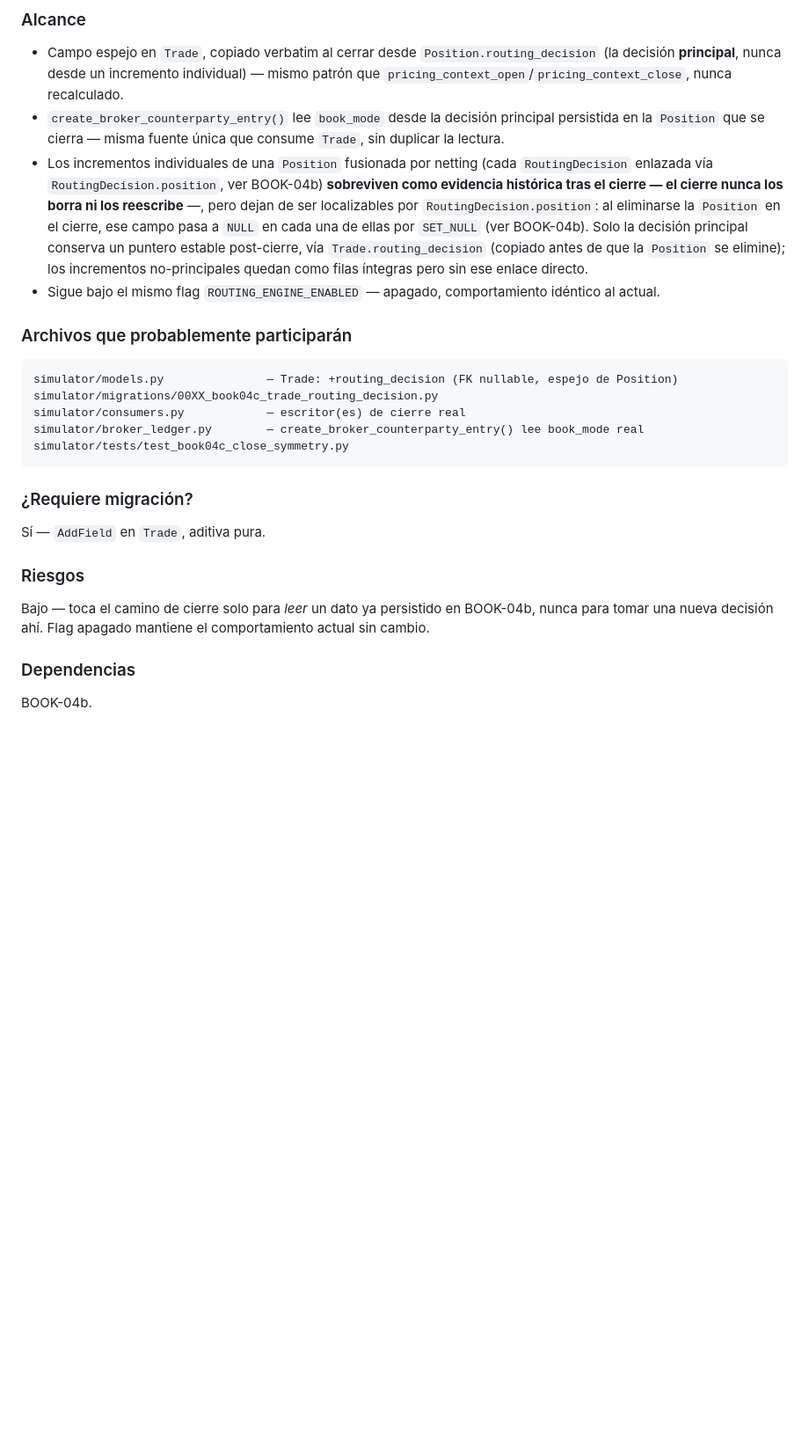
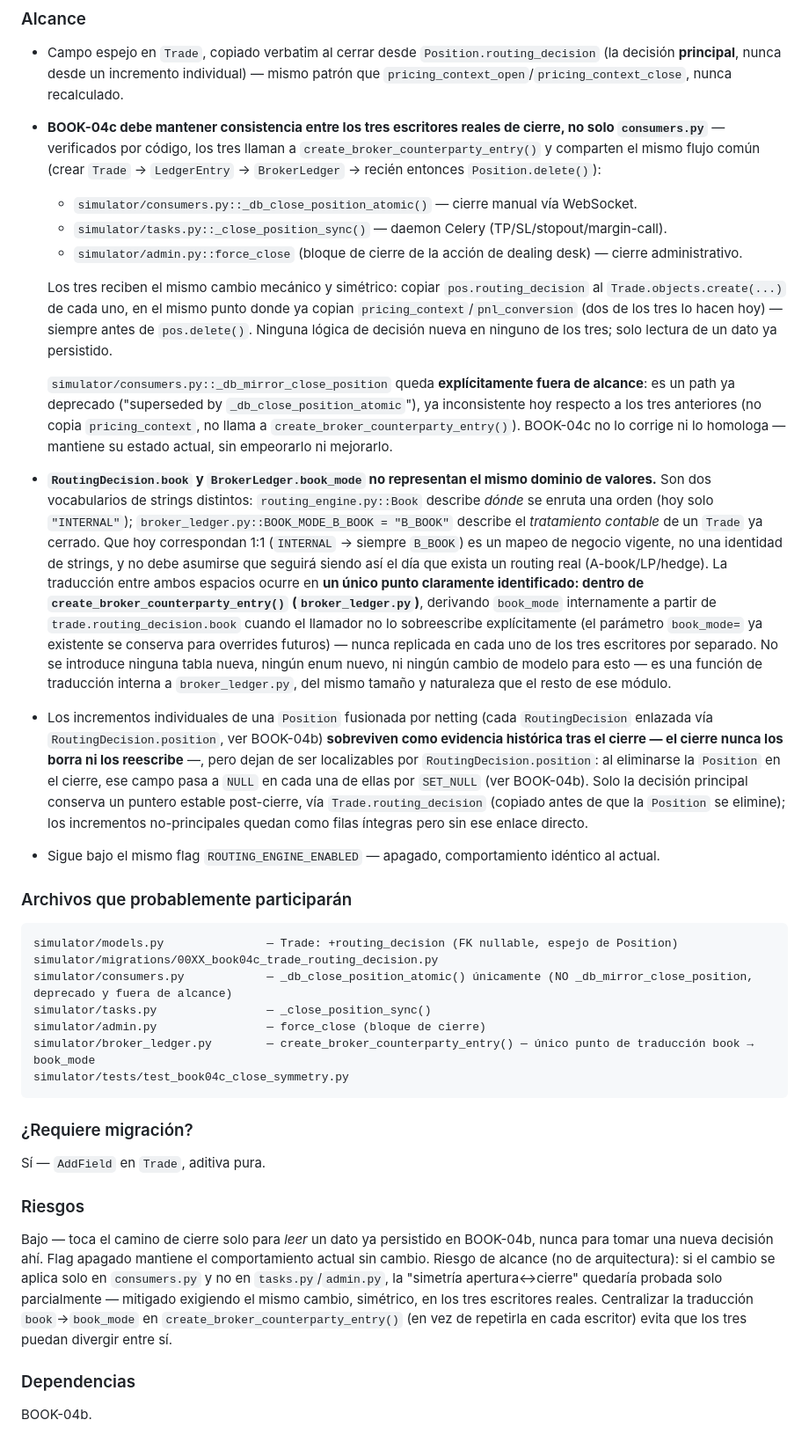
Before and after one commit to Naffer27/trx_simulator, a Markdown page: docs/BOOK_04_IMPLEMENTATION_PLAN.md, the part around one of its changes. Shown at 88% size. Rendered like a GitHub page; blank space fills up the shorter version.

Commit message:
docs: refine book-04c close routing plan
Co-Authored-By: Claude Sonnet 5 <noreply@anthropic.com>

````diff
--- a/docs/BOOK_04_IMPLEMENTATION_PLAN.md
+++ b/docs/BOOK_04_IMPLEMENTATION_PLAN.md
@@ -141,7 +141,16 @@ Cerrar el hueco de simetría identificado en FASE 2: al cerrar una posición, el
 
 ### Alcance
 - Campo espejo en `Trade`, copiado verbatim al cerrar desde `Position.routing_decision` (la decisión **principal**, nunca desde un incremento individual) — mismo patrón que `pricing_context_open`/`pricing_context_close`, nunca recalculado.
-- `create_broker_counterparty_entry()` lee `book_mode` desde la decisión principal persistida en la `Position` que se cierra — misma fuente única que consume `Trade`, sin duplicar la lectura.
+- **BOOK-04c debe mantener consistencia entre los tres escritores reales de cierre, no solo `consumers.py`** — verificados por código, los tres llaman a `create_broker_counterparty_entry()` y comparten el mismo flujo común (crear `Trade` → `LedgerEntry` → `BrokerLedger` → recién entonces `Position.delete()`):
+  - `simulator/consumers.py::_db_close_position_atomic()` — cierre manual vía WebSocket.
+  - `simulator/tasks.py::_close_position_sync()` — daemon Celery (TP/SL/stopout/margin-call).
+  - `simulator/admin.py::force_close` (bloque de cierre de la acción de dealing desk) — cierre administrativo.
+
+  Los tres reciben el mismo cambio mecánico y simétrico: copiar `pos.routing_decision` al `Trade.objects.create(...)` de cada uno, en el mismo punto donde ya copian `pricing_context`/`pnl_conversion` (dos de los tres lo hacen hoy) — siempre antes de `pos.delete()`. Ninguna lógica de decisión nueva en ninguno de los tres; solo lectura de un dato ya persistido.
+
+  `simulator/consumers.py::_db_mirror_close_position` queda **explícitamente fuera de alcance**: es un path ya deprecado ("superseded by `_db_close_position_atomic`"), ya inconsistente hoy respecto a los tres anteriores (no copia `pricing_context`, no llama a `create_broker_counterparty_entry()`). BOOK-04c no lo corrige ni lo homologa — mantiene su estado actual, sin empeorarlo ni mejorarlo.
+
+- **`RoutingDecision.book` y `BrokerLedger.book_mode` no representan el mismo dominio de valores.** Son dos vocabularios de strings distintos: `routing_engine.py::Book` describe *dónde* se enruta una orden (hoy solo `"INTERNAL"`); `broker_ledger.py::BOOK_MODE_B_BOOK = "B_BOOK"` describe el *tratamiento contable* de un `Trade` ya cerrado. Que hoy correspondan 1:1 (`INTERNAL` → siempre `B_BOOK`) es un mapeo de negocio vigente, no una identidad de strings, y no debe asumirse que seguirá siendo así el día que exista un routing real (A-book/LP/hedge). La traducción entre ambos espacios ocurre en **un único punto claramente identificado: dentro de `create_broker_counterparty_entry()` (`broker_ledger.py`)**, derivando `book_mode` internamente a partir de `trade.routing_decision.book` cuando el llamador no lo sobreescribe explícitamente (el parámetro `book_mode=` ya existente se conserva para overrides futuros) — nunca replicada en cada uno de los tres escritores por separado. No se introduce ninguna tabla nueva, ningún enum nuevo, ni ningún cambio de modelo para esto — es una función de traducción interna a `broker_ledger.py`, del mismo tamaño y naturaleza que el resto de ese módulo.
 - Los incrementos individuales de una `Position` fusionada por netting (cada `RoutingDecision` enlazada vía `RoutingDecision.position`, ver BOOK-04b) **sobreviven como evidencia histórica tras el cierre — el cierre nunca los borra ni los reescribe** —, pero dejan de ser localizables por `RoutingDecision.position`: al eliminarse la `Position` en el cierre, ese campo pasa a `NULL` en cada una de ellas por `SET_NULL` (ver BOOK-04b). Solo la decisión principal conserva un puntero estable post-cierre, vía `Trade.routing_decision` (copiado antes de que la `Position` se elimine); los incrementos no-principales quedan como filas íntegras pero sin ese enlace directo.
 - Sigue bajo el mismo flag `ROUTING_ENGINE_ENABLED` — apagado, comportamiento idéntico al actual.
 
@@ -149,8 +158,10 @@ Cerrar el hueco de simetría identificado en FASE 2: al cerrar una posición, el
 ```
 simulator/models.py               — Trade: +routing_decision (FK nullable, espejo de Position)
 simulator/migrations/00XX_book04c_trade_routing_decision.py
-simulator/consumers.py            — escritor(es) de cierre real
-simulator/broker_ledger.py        — create_broker_counterparty_entry() lee book_mode real
+simulator/consumers.py            — _db_close_position_atomic() únicamente (NO _db_mirror_close_position, deprecado y fuera de alcance)
+simulator/tasks.py                — _close_position_sync()
+simulator/admin.py                — force_close (bloque de cierre)
+simulator/broker_ledger.py        — create_broker_counterparty_entry() — único punto de traducción book → book_mode
 simulator/tests/test_book04c_close_symmetry.py
 ```
 
@@ -158,7 +169,7 @@ simulator/tests/test_book04c_close_symmetry.py
 Sí — `AddField` en `Trade`, aditiva pura.
 
 ### Riesgos
-Bajo — toca el camino de cierre solo para *leer* un dato ya persistido en BOOK-04b, nunca para tomar una nueva decisión ahí. Flag apagado mantiene el comportamiento actual sin cambio.
+Bajo — toca el camino de cierre solo para *leer* un dato ya persistido en BOOK-04b, nunca para tomar una nueva decisión ahí. Flag apagado mantiene el comportamiento actual sin cambio. Riesgo de alcance (no de arquitectura): si el cambio se aplica solo en `consumers.py` y no en `tasks.py`/`admin.py`, la "simetría apertura↔cierre" quedaría probada solo parcialmente — mitigado exigiendo el mismo cambio, simétrico, en los tres escritores reales. Centralizar la traducción `book`→`book_mode` en `create_broker_counterparty_entry()` (en vez de repetirla en cada escritor) evita que los tres puedan divergir entre sí.
 
 ### Dependencias
 BOOK-04b.
````
Also changed, not shown: other parts of docs/BOOK_04_IMPLEMENTATION_PLAN.md (+2 -2 lines).
